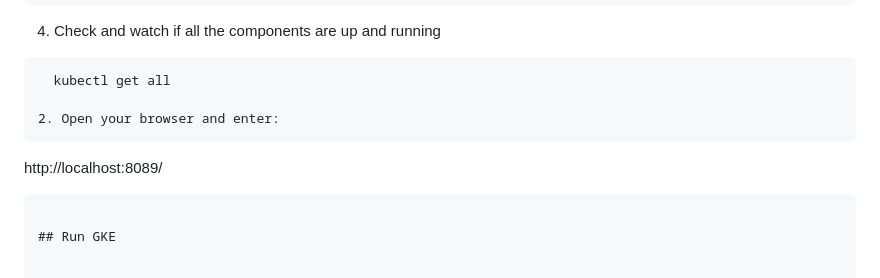
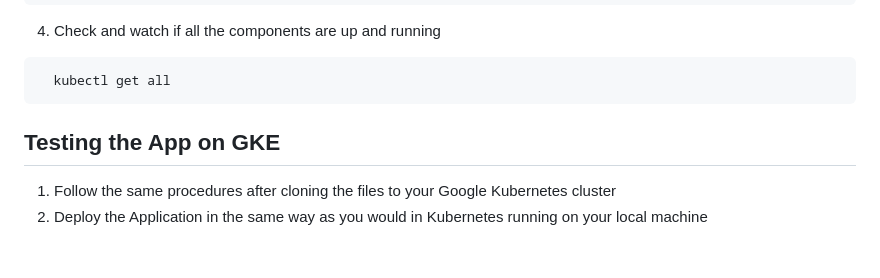
Before and after one commit to aritrasaha18/shuttle-service-kata-project, a Markdown page: README.md, the part around the change. GitHub-like rendering.

````diff
--- a/README.md
+++ b/README.md
@@ -71,10 +71,9 @@ To run the app in Kubernetes, install Docker for Desktop Mac or Windows or choos
 4. Check and watch if all the components are up and running
 ```
   kubectl get all
-
-2. Open your browser and enter:
-```
-http://localhost:8089/
 ```
 
-## Run GKE
+## Testing the App on GKE
+
+1. Follow the same procedures after cloning the files to your Google Kubernetes cluster
+2. Deploy the Application in the same way as you would in Kubernetes running on your local machine
````
